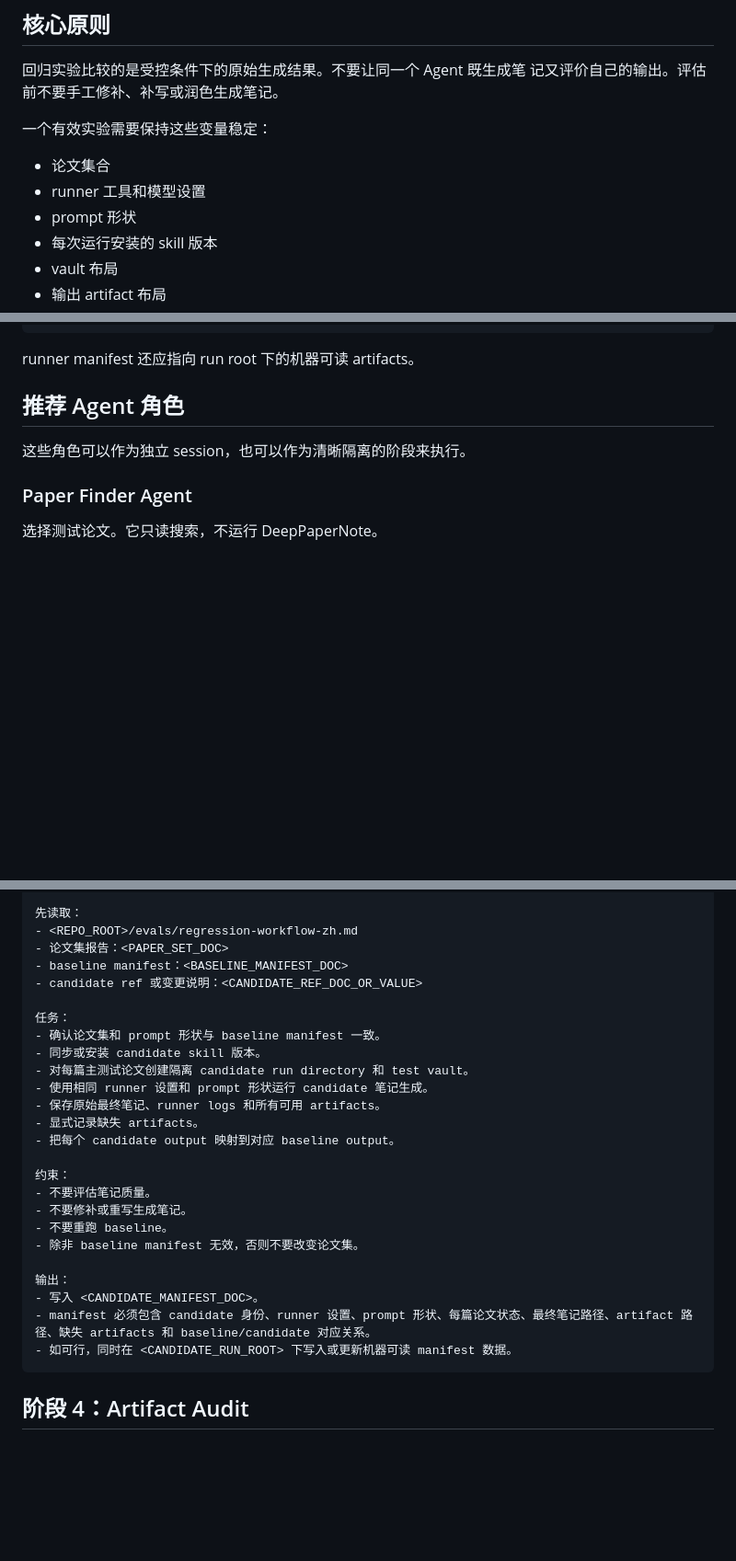
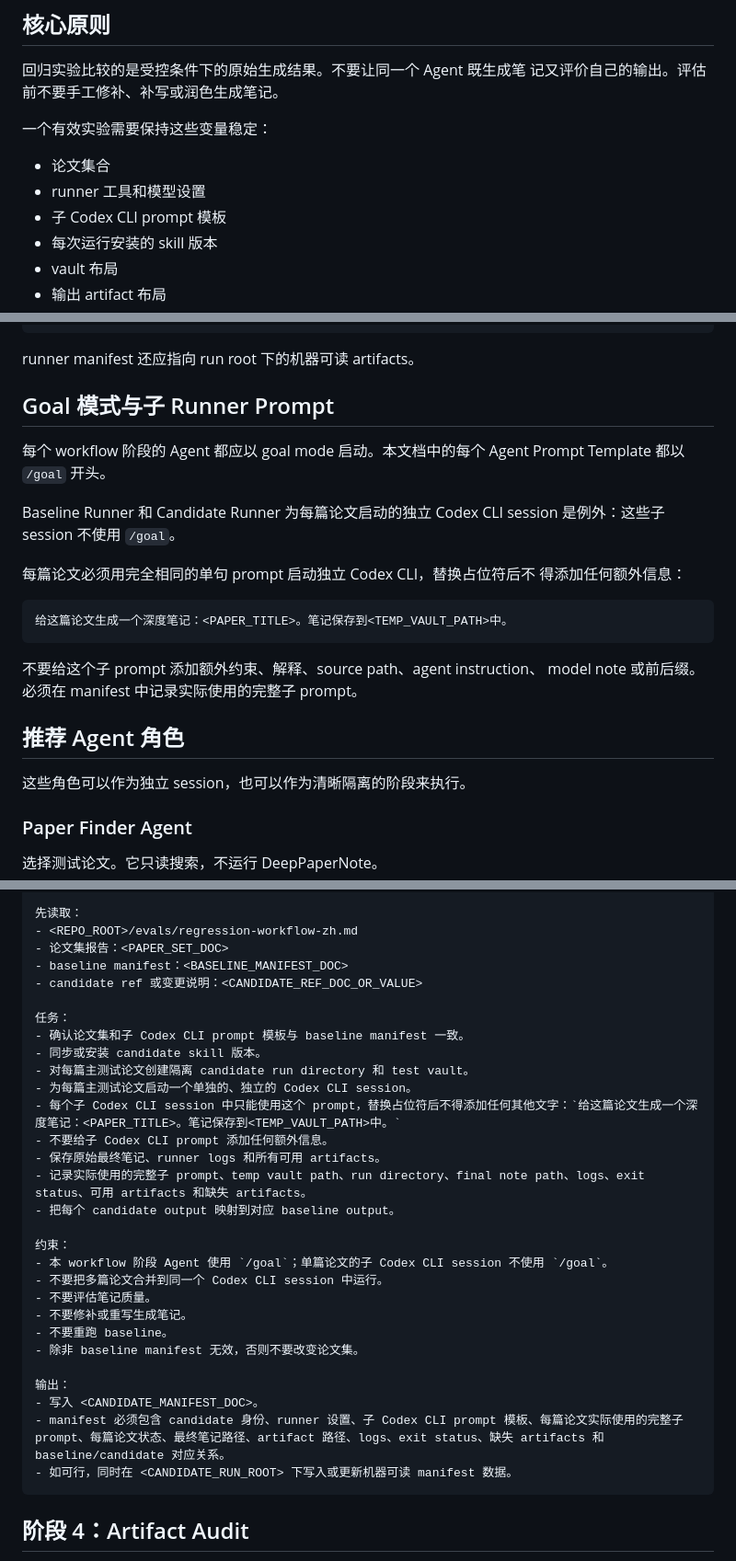
Before and after one commit to 917Dhj/DeepPaperNote, a Markdown page: evals/regression-workflow-zh.md, 3 parts joined by grey strips. Shown at 92% size. Drawn GitHub-style; blank space fills up the shorter version.

````diff
--- a/evals/regression-workflow-zh.md
+++ b/evals/regression-workflow-zh.md
@@ -19,7 +19,7 @@ prompt 模板见 `evals/note-evaluator-prompt.md`。
 
 - 论文集合
 - runner 工具和模型设置
-- prompt 形状
+- 子 Codex CLI prompt 模板
 - 每次运行安装的 skill 版本
 - vault 布局
 - 输出 artifact 布局
@@ -42,6 +42,24 @@ paper-set.md
 ```
 
 runner manifest 还应指向 run root 下的机器可读 artifacts。
+
+## Goal 模式与子 Runner Prompt
+
+每个 workflow 阶段的 Agent 都应以 goal mode 启动。本文档中的每个 Agent
+Prompt Template 都以 `/goal` 开头。
+
+Baseline Runner 和 Candidate Runner 为每篇论文启动的独立 Codex CLI session
+是例外：这些子 session 不使用 `/goal`。
+
+每篇论文必须用完全相同的单句 prompt 启动独立 Codex CLI，替换占位符后不
+得添加任何额外信息：
+
+```text
+给这篇论文生成一个深度笔记：<PAPER_TITLE>。笔记保存到<TEMP_VAULT_PATH>中。
+```
+
+不要给这个子 prompt 添加额外约束、解释、source path、agent instruction、
+model note 或前后缀。必须在 manifest 中记录实际使用的完整子 prompt。
 
 ## 推荐 Agent 角色
 
@@ -248,15 +283,19 @@ skill 目录，不应并发运行。
 - candidate ref 或变更说明：<CANDIDATE_REF_DOC_OR_VALUE>
 
 任务：
-- 确认论文集和 prompt 形状与 baseline manifest 一致。
+- 确认论文集和子 Codex CLI prompt 模板与 baseline manifest 一致。
 - 同步或安装 candidate skill 版本。
 - 对每篇主测试论文创建隔离 candidate run directory 和 test vault。
-- 使用相同 runner 设置和 prompt 形状运行 candidate 笔记生成。
+- 为每篇主测试论文启动一个单独的、独立的 Codex CLI session。
+- 每个子 Codex CLI session 中只能使用这个 prompt，替换占位符后不得添加任何其他文字：`给这篇论文生成一个深度笔记：<PAPER_TITLE>。笔记保存到<TEMP_VAULT_PATH>中。`
+- 不要给子 Codex CLI prompt 添加任何额外信息。
 - 保存原始最终笔记、runner logs 和所有可用 artifacts。
-- 显式记录缺失 artifacts。
+- 记录实际使用的完整子 prompt、temp vault path、run directory、final note path、logs、exit status、可用 artifacts 和缺失 artifacts。
 - 把每个 candidate output 映射到对应 baseline output。
 
 约束：
+- 本 workflow 阶段 Agent 使用 `/goal`；单篇论文的子 Codex CLI session 不使用 `/goal`。
+- 不要把多篇论文合并到同一个 Codex CLI session 中运行。
 - 不要评估笔记质量。
 - 不要修补或重写生成笔记。
 - 不要重跑 baseline。
@@ -264,7 +303,7 @@ skill 目录，不应并发运行。
 
 输出：
 - 写入 <CANDIDATE_MANIFEST_DOC>。
-- manifest 必须包含 candidate 身份、runner 设置、prompt 形状、每篇论文状态、最终笔记路径、artifact 路径、缺失 artifacts 和 baseline/candidate 对应关系。
+- manifest 必须包含 candidate 身份、runner 设置、子 Codex CLI prompt 模板、每篇论文实际使用的完整子 prompt、每篇论文状态、最终笔记路径、artifact 路径、logs、exit status、缺失 artifacts 和 baseline/candidate 对应关系。
 - 如可行，同时在 <CANDIDATE_RUN_ROOT> 下写入或更新机器可读 manifest 数据。
 ```
 
````
Also changed, not shown: other parts of evals/regression-workflow-zh.md (+36 -13 lines), evals/regression-workflow.md (+67 -18 lines).
